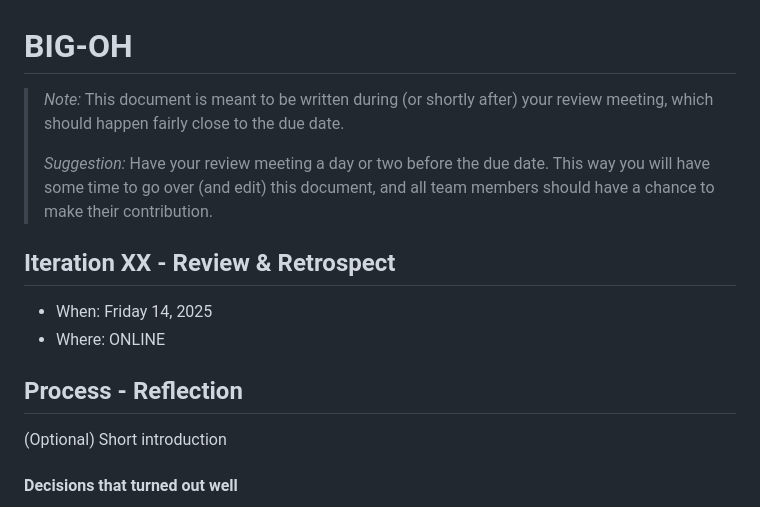
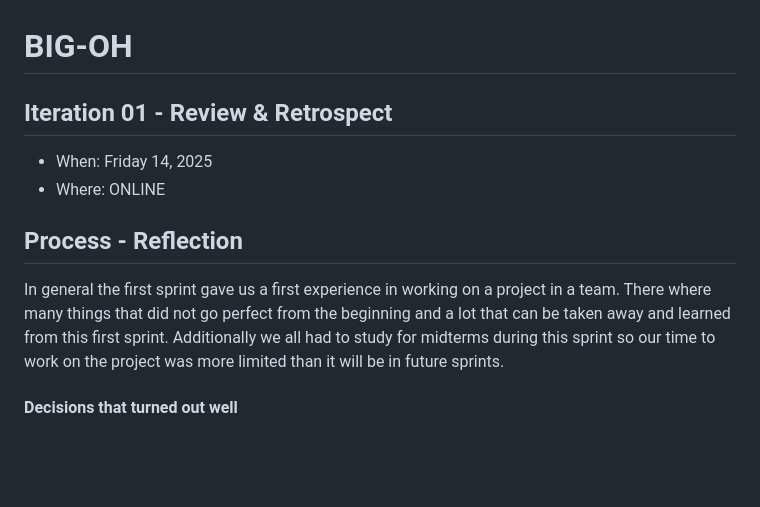
Before and after one commit to Phalanyx/SparkPark, a Markdown page: doc/sprint1/sprint-01.review.md, the part around the change. GitHub-like rendering; blank space fills up the shorter version.

```diff
--- a/doc/sprint1/sprint-01.review.md
+++ b/doc/sprint1/sprint-01.review.md
@@ -1,18 +1,13 @@
 # BIG-OH
 
- > _Note:_ This document is meant to be written during (or shortly after) your review meeting, which should happen fairly close to the due date.
- >
- > _Suggestion:_ Have your review meeting a day or two before the due date. This way you will have some time to go over (and edit) this document, and all team members should have a chance to make their contribution.
-
-
-## Iteration XX - Review & Retrospect
+## Iteration 01 - Review & Retrospect
 
  * When: Friday 14, 2025
  * Where: ONLINE
 
 ## Process - Reflection
 
-(Optional) Short introduction
+In general the first sprint gave us a first experience in working on a project in a team. There where many things that did not go perfect from the beginning and a lot that can be taken away and learned from this first sprint. Additionally we all had to study for midterms during this sprint so our time to work on the project was more limited than it will be in future sprints.
 
 #### Decisions that turned out well
 List process-related (i.e. team organization) decisions that, in retrospect, turned out to be successful.
```
